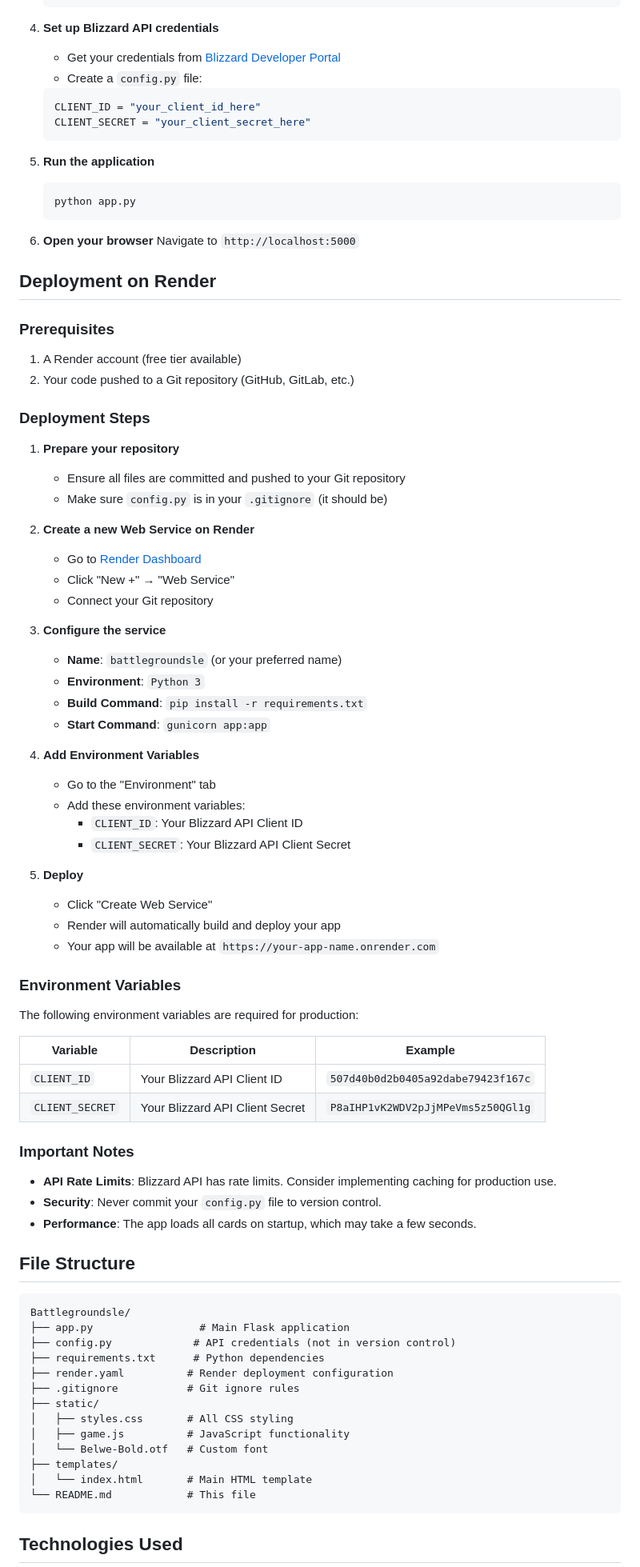
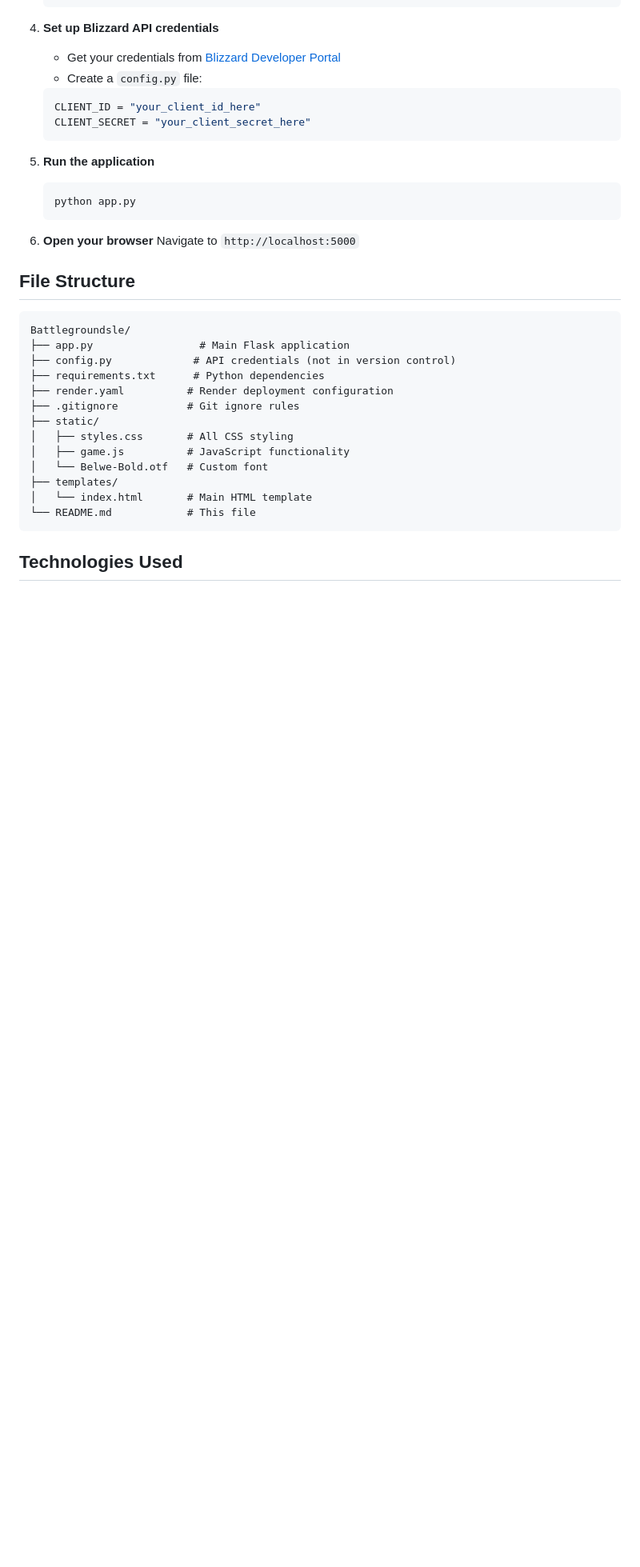
Before and after one commit to frankclong/Battlegroundsle, a Markdown page: README.md, the part around the change printed below. Shown: that part at 80% size. Rendered like a GitHub page; blank space fills up the shorter version.

```diff
--- a/README.md
+++ b/README.md
@@ -57,56 +55,6 @@ Battlegroundsle is a Wordle-style game where you guess Hearthstone Battlegrounds
 
 6. **Open your browser**
    Navigate to `http://localhost:5000`
-
-## Deployment on Render
-
-### Prerequisites
-
-1. A Render account (free tier available)
-2. Your code pushed to a Git repository (GitHub, GitLab, etc.)
-
-### Deployment Steps
-
-1. **Prepare your repository**
-   - Ensure all files are committed and pushed to your Git repository
-   - Make sure `config.py` is in your `.gitignore` (it should be)
-
-2. **Create a new Web Service on Render**
-   - Go to [Render Dashboard](https://dashboard.render.com/)
-   - Click "New +" → "Web Service"
-   - Connect your Git repository
-
-3. **Configure the service**
-   - **Name**: `battlegroundsle` (or your preferred name)
-   - **Environment**: `Python 3`
-   - **Build Command**: `pip install -r requirements.txt`
-   - **Start Command**: `gunicorn app:app`
-
-4. **Add Environment Variables**
-   - Go to the "Environment" tab
-   - Add these environment variables:
-     - `CLIENT_ID`: Your Blizzard API Client ID
-     - `CLIENT_SECRET`: Your Blizzard API Client Secret
-
-5. **Deploy**
-   - Click "Create Web Service"
-   - Render will automatically build and deploy your app
-   - Your app will be available at `https://your-app-name.onrender.com`
-
-### Environment Variables
-
-The following environment variables are required for production:
-
-| Variable | Description | Example |
-|----------|-------------|---------|
-| `CLIENT_ID` | Your Blizzard API Client ID | `507d40b0d2b0405a92dabe79423f167c` |
-| `CLIENT_SECRET` | Your Blizzard API Client Secret | `P8aIHP1vK2WDV2pJjMPeVms5z50QGl1g` |
-
-### Important Notes
-
-- **API Rate Limits**: Blizzard API has rate limits. Consider implementing caching for production use.
-- **Security**: Never commit your `config.py` file to version control.
-- **Performance**: The app loads all cards on startup, which may take a few seconds.
 
 ## File Structure
 
```
Also changed, not shown: other parts of README.md (+2 -7 lines).
